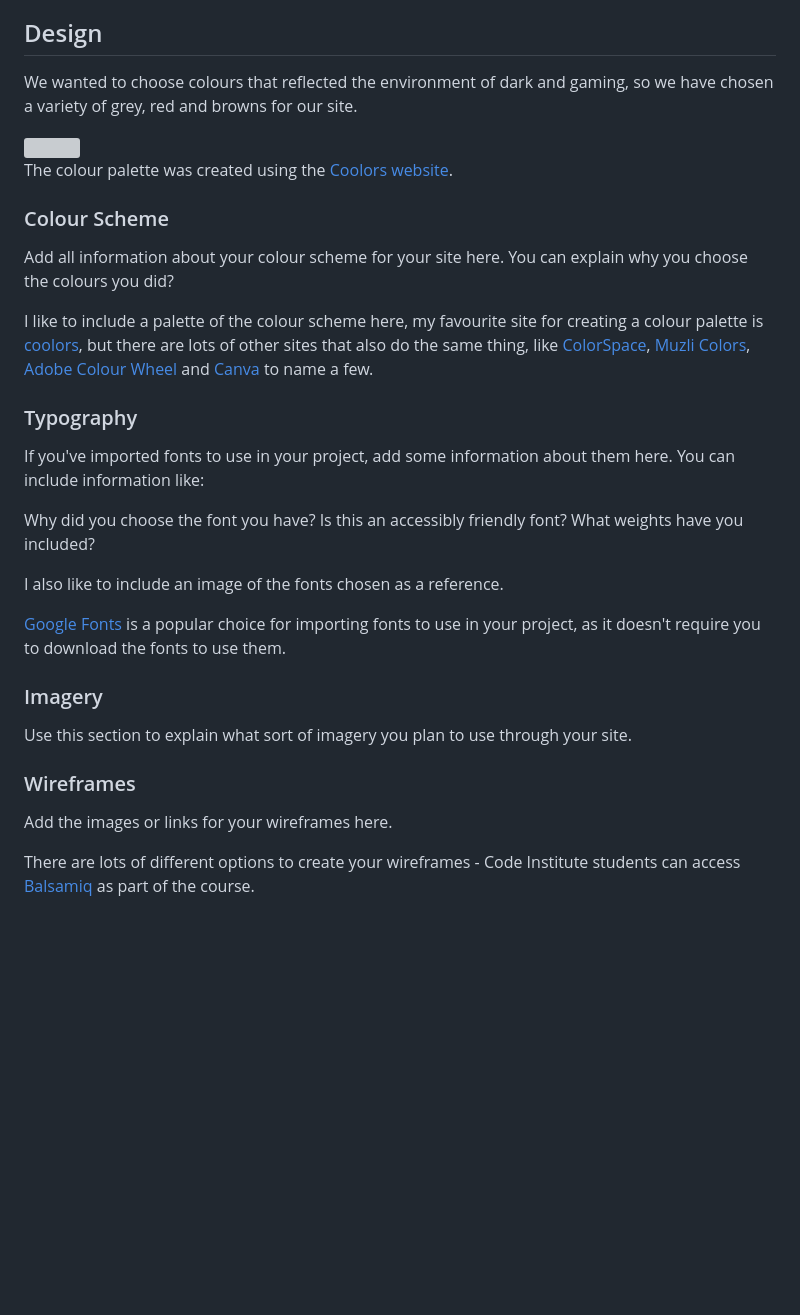
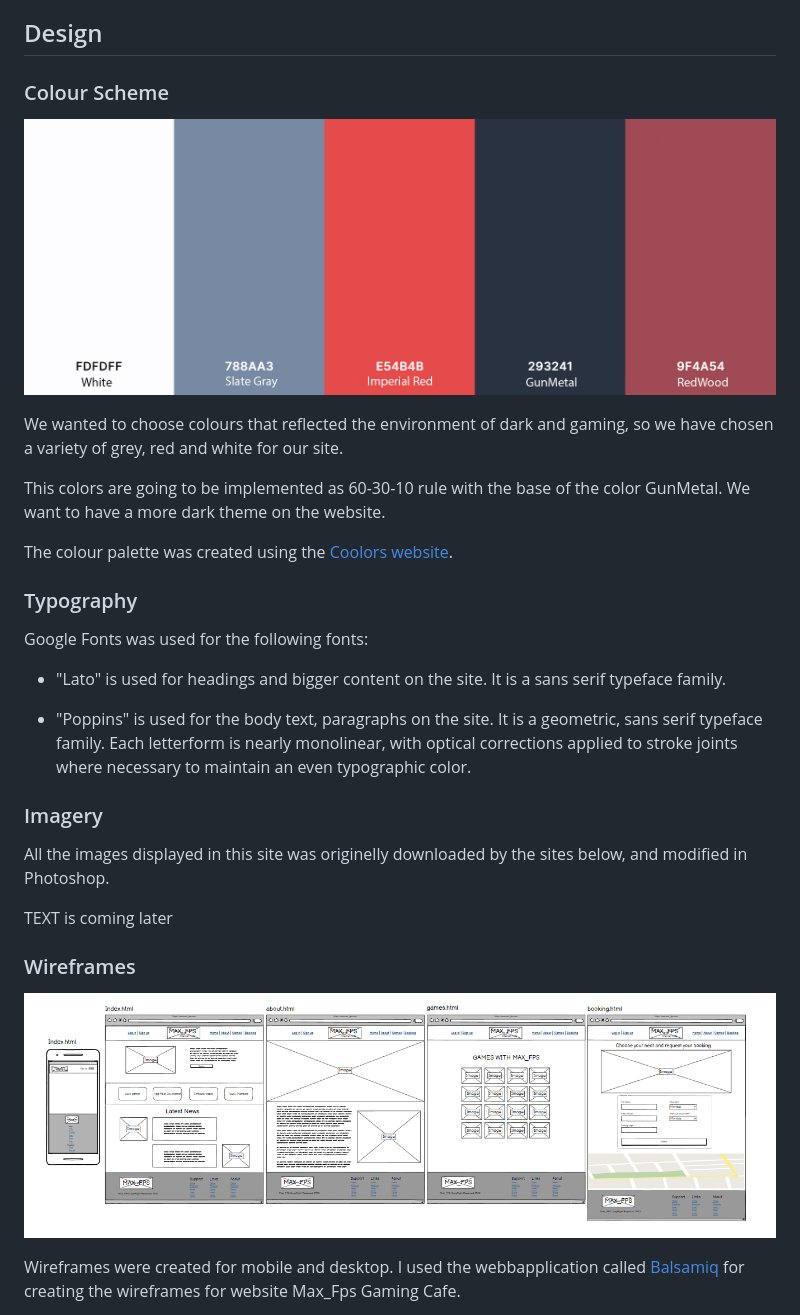
Before and after one commit to KimBergstroem/max_fps-Gaming-Cafe-Website, a Markdown page: README.md, the part around the change printed below. Drawn GitHub-style; pictures changed too: assets/images/wireframe/OverviewPlanningReadme.png (added); blank space fills up the shorter version; grey boxes are pictures that could not be loaded.

Commit message:
Doc: Updated my Readme file

```diff
--- a/README.md
+++ b/README.md
@@ -58,37 +58,34 @@ Add your user stories here. You want to include first time visitors and returnin
 
 ## Design
 
-We wanted to choose colours that reflected the environment of dark and gaming, so we have chosen a variety of grey, red and browns for our site.
+### Colour Scheme
 
-<img src="assets/css/images/wireframe/colour-palette.png">
+![Max_Fps Gaming Cafe Website Colour Palette](assets/images/wireframe/colour-palette.png)
+
+We wanted to choose colours that reflected the environment of dark and gaming, so we have chosen a variety of grey, red and white for our site.
+
+This colors are going to be implemented as 60-30-10 rule with the base of the color GunMetal. We want to have a more dark theme on the website.
 
 The colour palette was created using the [Coolors website](https://coolors.co/aeffd8-8affc1-8fdc97-ac8887-9f4a54).
 
-### Colour Scheme
-
-Add all information about your colour scheme for your site here. You can explain why you choose the colours you did?
-
-I like to include a palette of the colour scheme here, my favourite site for creating a colour palette is [coolors](https://coolors.co/), but there are lots of other sites that also do the same thing, like [ColorSpace](https://mycolor.space/?hex=%23F5F5F5&sub=1), [Muzli Colors](https://colors.muz.li/), [Adobe Colour Wheel](https://color.adobe.com/create/color-wheel) and [Canva](https://www.canva.com/colors/color-palette-generator/) to name a few.
 
 ### Typography
 
-If you've imported fonts to use in your project, add some information about them here. You can include information like:
+Google Fonts was used for the following fonts:
 
-Why did you choose the font you have?
-Is this an accessibly friendly font?
-What weights have you included?
+* "Lato" is used for headings and bigger content on the site. It is a sans serif typeface family.
 
-I also like to include an image of the fonts chosen as a reference.
-
-[Google Fonts](https://fonts.google.com/) is a popular choice for importing fonts to use in your project, as it doesn't require you to download the fonts to use them.
+* "Poppins" is used for the body text, paragraphs on the site. It is a geometric, sans serif typeface family. Each letterform is nearly monolinear, with optical corrections applied to stroke joints where necessary to maintain an even typographic color.
 
 ### Imagery
 
-Use this section to explain what sort of imagery you plan to use through your site.
+All the images displayed in this site was originelly downloaded by the sites below, and modified in Photoshop.
+
+TEXT is coming later
 
 ### Wireframes
 
-Add the images or links for your wireframes here.
+![Max_Fps Gaming Cafe Website Overview](assets/images/wireframe/OverviewPlanningReadme.png)
 
-There are lots of different options to create your wireframes - Code Institute students can access [Balsamiq](https://balsamiq.com/) as part of the course.
+Wireframes were created for mobile and desktop. I used the webbapplication called [Balsamiq](https://balsamiq.cloud/suu74na/psiivfn/r6B57) for creating the wireframes for website Max_Fps Gaming Cafe.
 
```
Also changed, not shown: other parts of README.md (+11 -1 lines).
